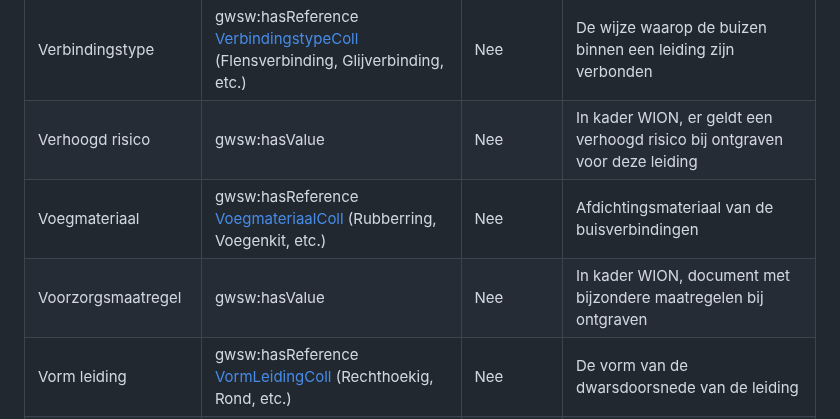
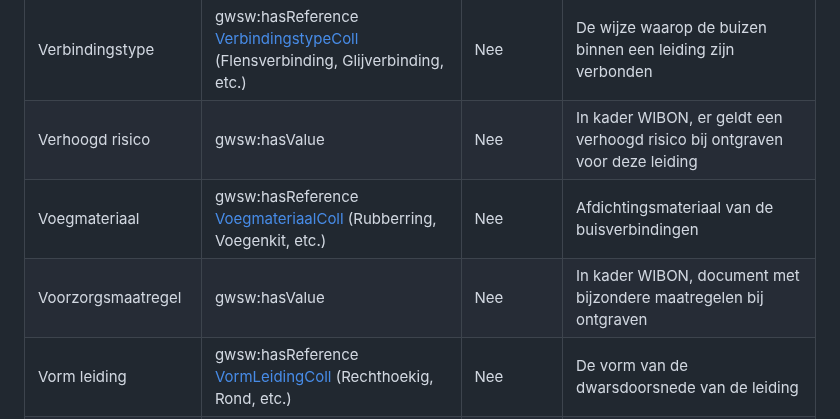
Before and after one commit to StichtingRIONED/gwsw-persleidingen, a Markdown page: main.md, the part around the change. Drawn GitHub-style.

Commit message:
WIBON ipv WION

```diff
--- a/main.md
+++ b/main.md
@@ -109,9 +109,9 @@ Tabel 4.1 geeft een overzicht van de bestaande concepten in GWSW basis die over
 | Status functioneren   | gwsw:hasReference [StatusFunctionerenColl] (Buiten gebruik,    In aanleg,    etc.)                    | Nee        |                                                         |
 | Toegankelijk      | gwsw:hasReference [ToegankelijkColl] (Alleen toegankelijk voor  apparatuur,    Niet toegankelijk,    etc.) | Nee        | Aanduiding van de toegankelijkheid op basis van constructieve  eigenschappen                  |
 | Verbindingstype     | gwsw:hasReference [VerbindingstypeColl] (Flensverbinding,    Glijverbinding,    etc.)                             | Nee        | De wijze waarop de buizen binnen een leiding zijn verbonden                           |
-| Verhoogd  risico    | gwsw:hasValue                                                      | Nee        | In kader WION, er geldt een verhoogd risico bij ontgraven voor deze  leiding                  |
+| Verhoogd  risico    | gwsw:hasValue                                                      | Nee        | In kader WIBON, er geldt een verhoogd risico bij ontgraven voor deze  leiding                  |
 | Voegmateriaal      | gwsw:hasReference [VoegmateriaalColl] (Rubberring,    Voegenkit,    etc.)                                  | Nee        | Afdichtingsmateriaal van de buisverbindingen                                   |
-| Voorzorgsmaatregel   | gwsw:hasValue                                                      | Nee        | In kader WION, document met bijzondere maatregelen bij ontgraven                         |
+| Voorzorgsmaatregel   | gwsw:hasValue                                                      | Nee        | In kader WIBON, document met bijzondere maatregelen bij ontgraven                         |
 | Vorm leiding      | gwsw:hasReference [VormLeidingColl] (Rechthoekig,    Rond,    etc.)                                    | Nee        | De vorm van de dwarsdoorsnede van de leiding                                   |
 | Wanddikte        | [mm] xsd:integer xsd:integer                                              | Nee        | Dikte van de wand van de constructie                                       |
 | Wandruwheid       | [mm] xsd:integer xsd:integer                                              | Nee        | K-Nikuradse  waarde profielwand                                         |
```
